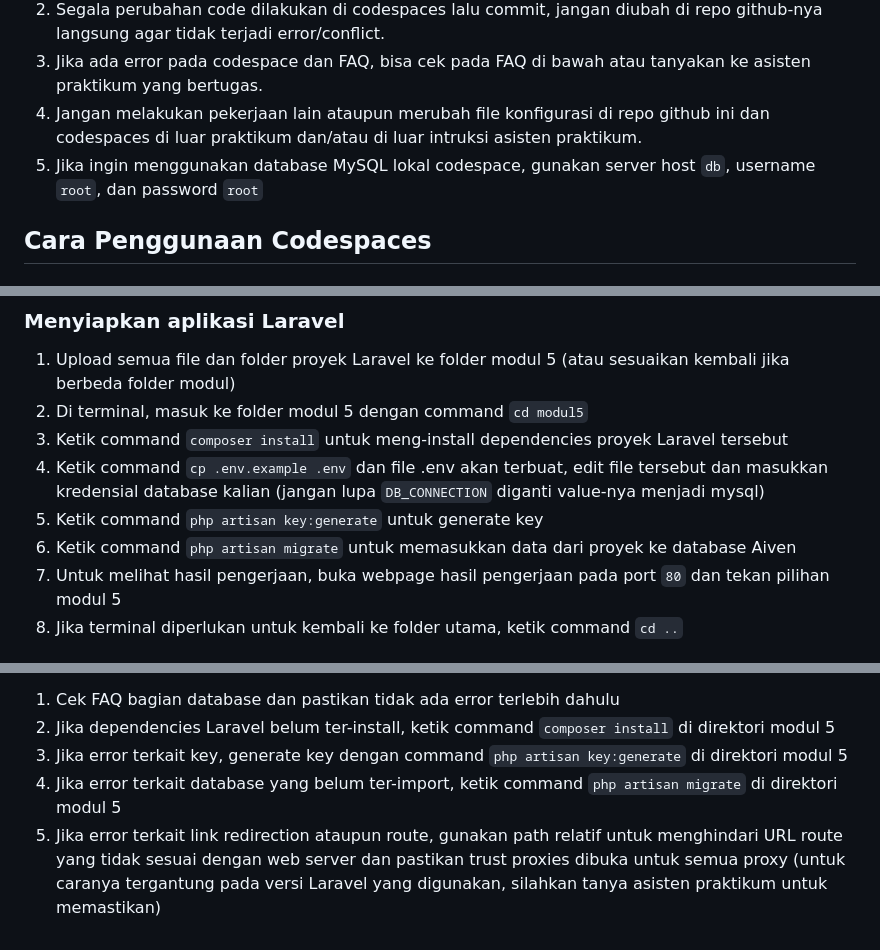
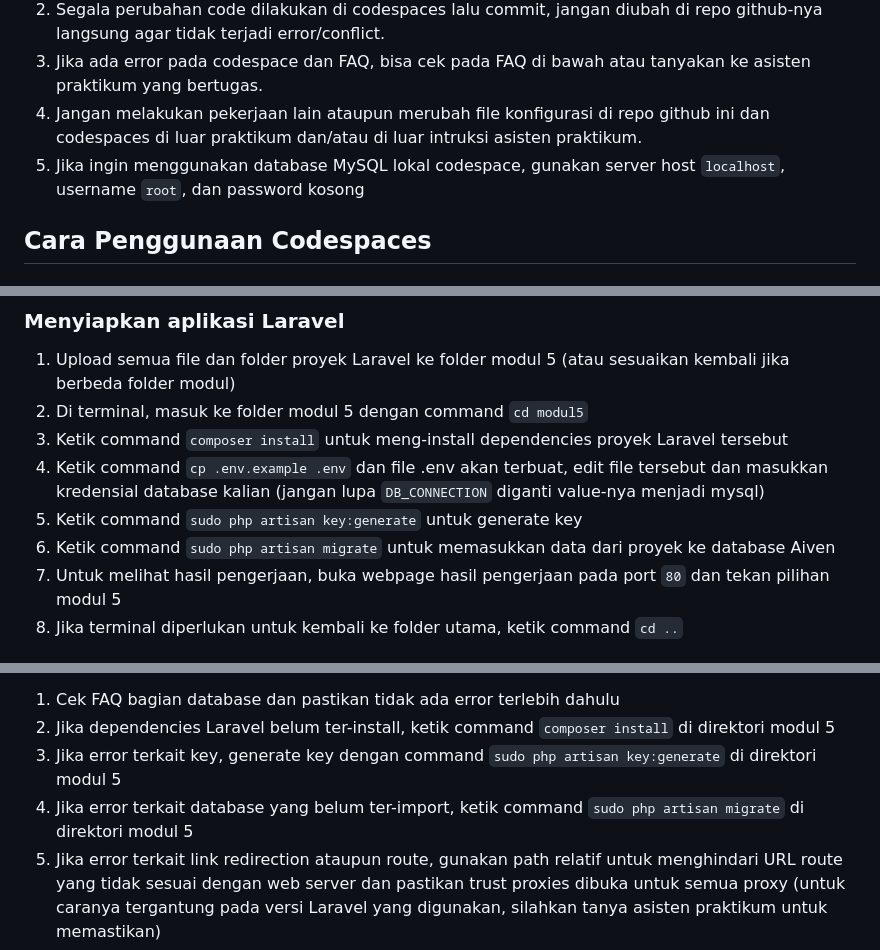
Before and after one commit to raffiihza/jetify-test-init, a Markdown page: README.md, 3 parts joined by grey strips. Rendered like a GitHub page.

```diff
--- a/README.md
+++ b/README.md
@@ -7,7 +7,7 @@ Selamat mengerjakan!
 2. Segala perubahan code dilakukan di codespaces lalu commit, jangan diubah di repo github-nya langsung agar tidak terjadi error/conflict.
 3. Jika ada error pada codespace dan FAQ, bisa cek pada FAQ di bawah atau tanyakan ke asisten praktikum yang bertugas.
 4. Jangan melakukan pekerjaan lain ataupun merubah file konfigurasi di repo github ini dan codespaces di luar praktikum dan/atau di luar intruksi asisten praktikum.
-5. Jika ingin menggunakan database MySQL lokal codespace, gunakan server host `db`, username `root`, dan password `root`
+5. Jika ingin menggunakan database MySQL lokal codespace, gunakan server host `localhost`, username `root`, dan password kosong
 
 ## Cara Penggunaan Codespaces
 
@@ -64,8 +64,8 @@ Selamat mengerjakan!
 2. Di terminal, masuk ke folder modul 5 dengan command `cd modul5`
 3. Ketik command `composer install` untuk meng-install dependencies proyek Laravel tersebut
 4. Ketik command `cp .env.example .env` dan file .env akan terbuat, edit file tersebut dan masukkan kredensial database kalian (jangan lupa `DB_CONNECTION` diganti value-nya menjadi mysql)
-5. Ketik command `php artisan key:generate` untuk generate key
-6. Ketik command `php artisan migrate` untuk memasukkan data dari proyek ke database Aiven
+5. Ketik command `sudo php artisan key:generate` untuk generate key
+6. Ketik command `sudo php artisan migrate` untuk memasukkan data dari proyek ke database Aiven
 7. Untuk melihat hasil pengerjaan, buka webpage hasil pengerjaan pada port `80` dan tekan pilihan modul 5
 8. Jika terminal diperlukan untuk kembali ke folder utama, ketik command `cd ..`
 
@@ -112,8 +112,8 @@ Selamat mengerjakan!
 **A:** Kemungkinan masalahnya adalah:
 1. Cek FAQ bagian database dan pastikan tidak ada error terlebih dahulu
 2. Jika dependencies Laravel belum ter-install, ketik command `composer install` di direktori modul 5
-3. Jika error terkait key, generate key dengan command `php artisan key:generate` di direktori modul 5
-4. Jika error terkait database yang belum ter-import, ketik command `php artisan migrate` di direktori modul 5
+3. Jika error terkait key, generate key dengan command `sudo php artisan key:generate` di direktori modul 5
+4. Jika error terkait database yang belum ter-import, ketik command `sudo php artisan migrate` di direktori modul 5
 5. Jika error terkait link redirection ataupun route, gunakan path relatif untuk menghindari URL route yang tidak sesuai dengan web server dan pastikan trust proxies dibuka untuk semua proxy (untuk caranya tergantung pada versi Laravel yang digunakan, silahkan tanya asisten praktikum untuk memastikan)
 6. Untuk error lainnya, bisa ditanyakan ke asisten praktikum
 
```
Also changed, not shown: other parts of README.md (+1 -1 lines).
